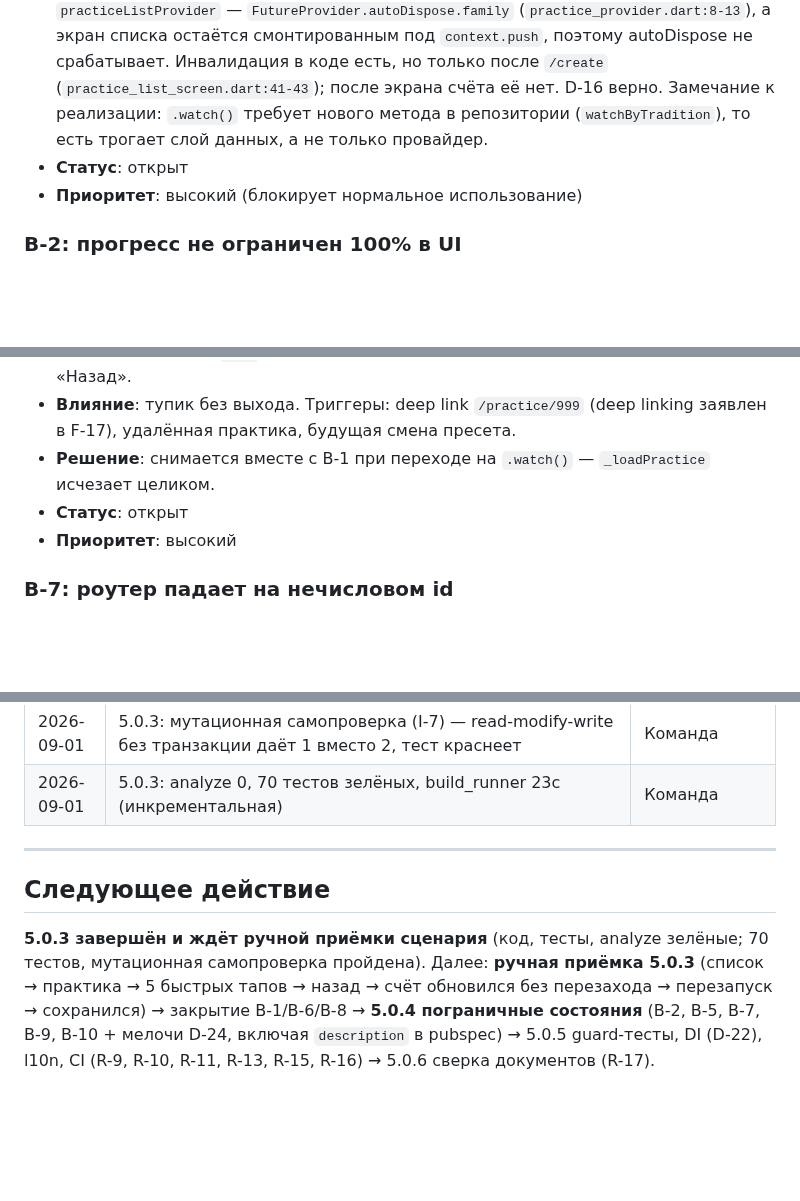
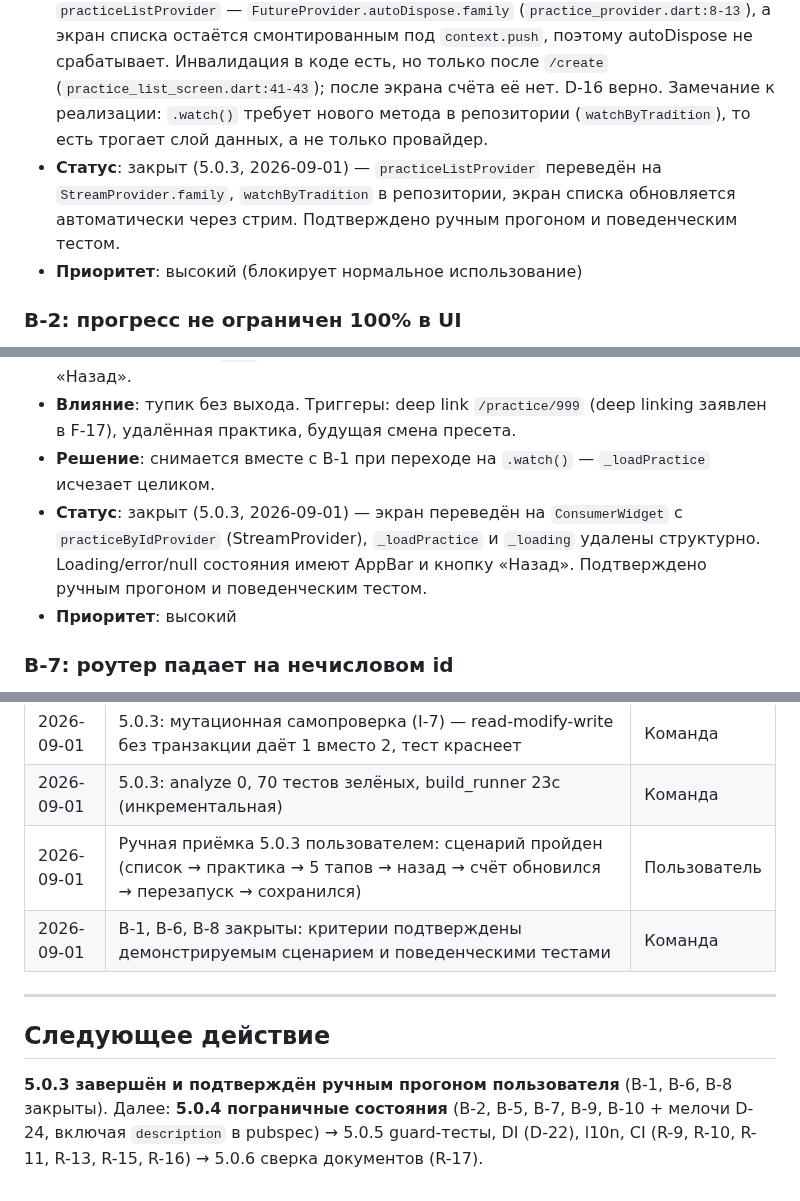
Before and after one commit to midnight000spark/dharma-toolkit, a Markdown page: STATE.md, 3 parts joined by grey strips. GitHub-like rendering; blank space fills up the shorter version.

Commit message:
docs: close B-1/B-6/B-8 after demonstrated scenario
Ручная приёмка 5.0.3 пройдена пользователем:
- список → практика → 5 быстрых тапов → назад → счёт обновился
- перезапуск → данные сохранились

B-1 (список не обновляется): закрыт — StreamProvider + watchByTradition
B-6 (вечный спиннер): закрыт — ConsumerWidget на practiceByIdProvider
B-8 (гонка при тапе): закрыт — атомарный UPDATE через PracticesCompanion.custom

Все критерии подтверждены демонстрируемым сценарием (урок 2) и поведенческими тестами.

```diff
--- a/STATE.md
+++ b/STATE.md
@@ -498,7 +498,7 @@
 - **Влияние**: пользователь не видит обновлённый счёт без перезапуска экрана
 - **Решение**: D-16 (перевод на Drift .watch())
 - **Уточнение (2026-08-31)**: причина не в отсутствии инвалидации, а в том, что `practiceListProvider` — `FutureProvider.autoDispose.family` (`practice_provider.dart:8-13`), а экран списка остаётся смонтированным под `context.push`, поэтому autoDispose не срабатывает. Инвалидация в коде есть, но только после `/create` (`practice_list_screen.dart:41-43`); после экрана счёта её нет. D-16 верно. Замечание к реализации: `.watch()` требует нового метода в репозитории (`watchByTradition`), то есть трогает слой данных, а не только провайдер.
-- **Статус**: открыт
+- **Статус**: закрыт (5.0.3, 2026-09-01) — `practiceListProvider` переведён на `StreamProvider.family`, `watchByTradition` в репозитории, экран списка обновляется автоматически через стрим. Подтверждено ручным прогоном и поведенческим тестом.
 - **Приоритет**: высокий (блокирует нормальное использование)
 
 ### B-2: прогресс не ограничен 100% в UI
@@ -534,7 +534,7 @@
 - **Описание**: `practice_count_screen.dart:27-34` — `setState` после `await` без проверки `mounted`; `_loadPractice` без `try/catch`, а `getById` использует `.getSingle()` (`practice_repository.dart:23-28`), который кидает при отсутствии строки. `_loading` навсегда остаётся `true`, экран показывает спиннер без AppBar и без кнопки «Назад».
 - **Влияние**: тупик без выхода. Триггеры: deep link `/practice/999` (deep linking заявлен в F-17), удалённая практика, будущая смена пресета.
 - **Решение**: снимается вместе с B-1 при переходе на `.watch()` — `_loadPractice` исчезает целиком.
-- **Статус**: открыт
+- **Статус**: закрыт (5.0.3, 2026-09-01) — экран переведён на `ConsumerWidget` с `practiceByIdProvider` (StreamProvider), `_loadPractice` и `_loading` удалены структурно. Loading/error/null состояния имеют AppBar и кнопку «Назад». Подтверждено ручным прогоном и поведенческим тестом.
 - **Приоритет**: высокий
 
 ### B-7: роутер падает на нечисловом id
@@ -649,14 +649,13 @@
 | 2026-09-01 | 5.0.3: reactive_tracker_test — 3 поведенческих теста (гонка B-8, реактивность B-1, null B-6) | Команда |
 | 2026-09-01 | 5.0.3: мутационная самопроверка (I-7) — read-modify-write без транзакции даёт 1 вместо 2, тест краснеет | Команда |
 | 2026-09-01 | 5.0.3: analyze 0, 70 тестов зелёных, build_runner 23с (инкрементальная) | Команда |
+| 2026-09-01 | Ручная приёмка 5.0.3 пользователем: сценарий пройден (список → практика → 5 тапов → назад → счёт обновился → перезапуск → сохранился) | Пользователь |
+| 2026-09-01 | B-1, B-6, B-8 закрыты: критерии подтверждены демонстрируемым сценарием и поведенческими тестами | Команда |
 
 ---
 
 ## Следующее действие
-**5.0.3 завершён и ждёт ручной приёмки сценария** (код, тесты, analyze зелёные;
-70 тестов, мутационная самопроверка пройдена).
-Далее: **ручная приёмка 5.0.3** (список → практика → 5 быстрых тапов → назад →
-счёт обновился без перезахода → перезапуск → сохранился) → закрытие B-1/B-6/B-8 →
-**5.0.4 пограничные состояния** (B-2, B-5, B-7, B-9, B-10 + мелочи D-24, включая
+**5.0.3 завершён и подтверждён ручным прогоном пользователя** (B-1, B-6, B-8 закрыты).
+Далее: **5.0.4 пограничные состояния** (B-2, B-5, B-7, B-9, B-10 + мелочи D-24, включая
 `description` в pubspec) → 5.0.5 guard-тесты, DI (D-22), l10n, CI (R-9, R-10,
 R-11, R-13, R-15, R-16) → 5.0.6 сверка документов (R-17).
```
Also changed, not shown: other parts of STATE.md (+1 -1 lines).
